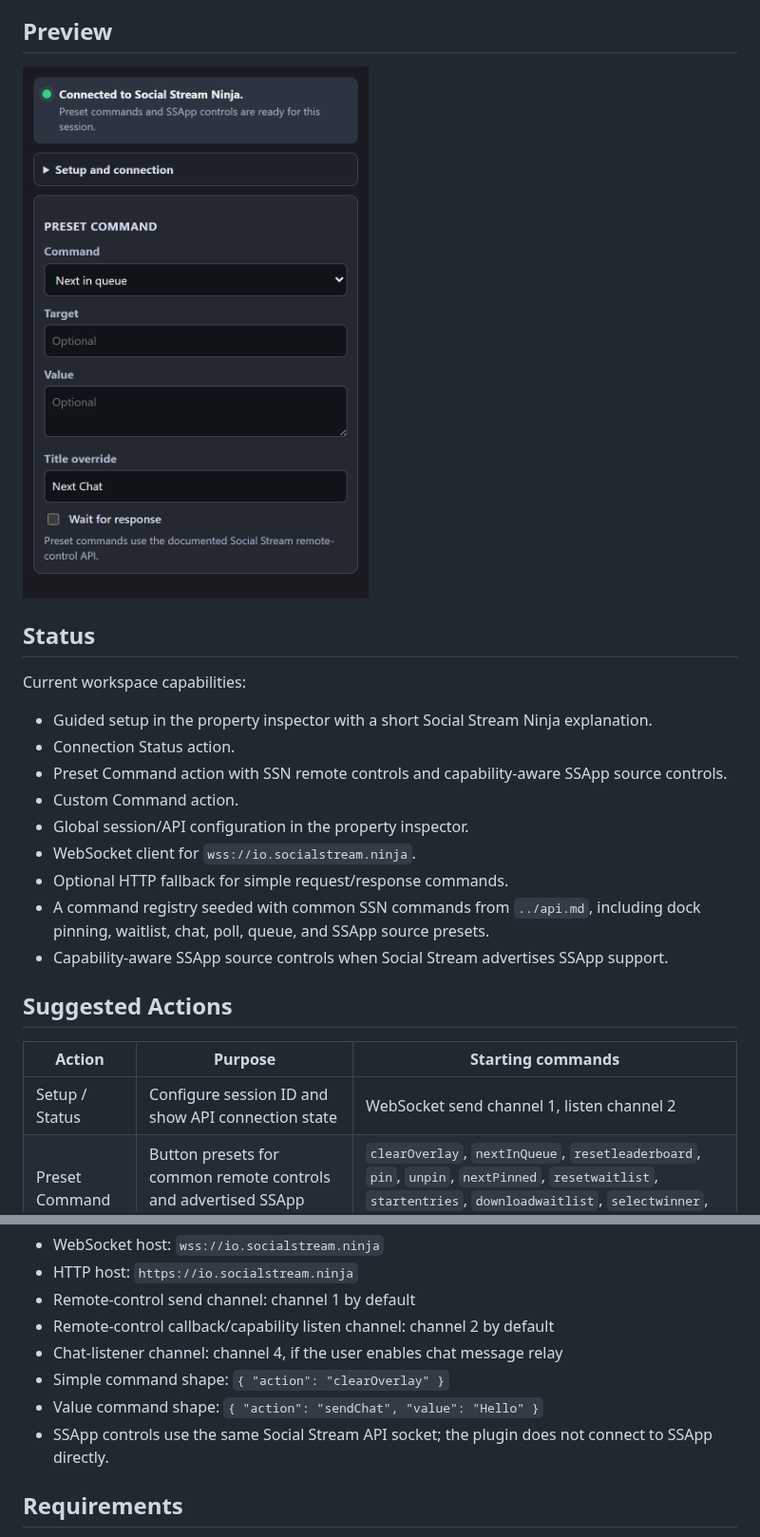
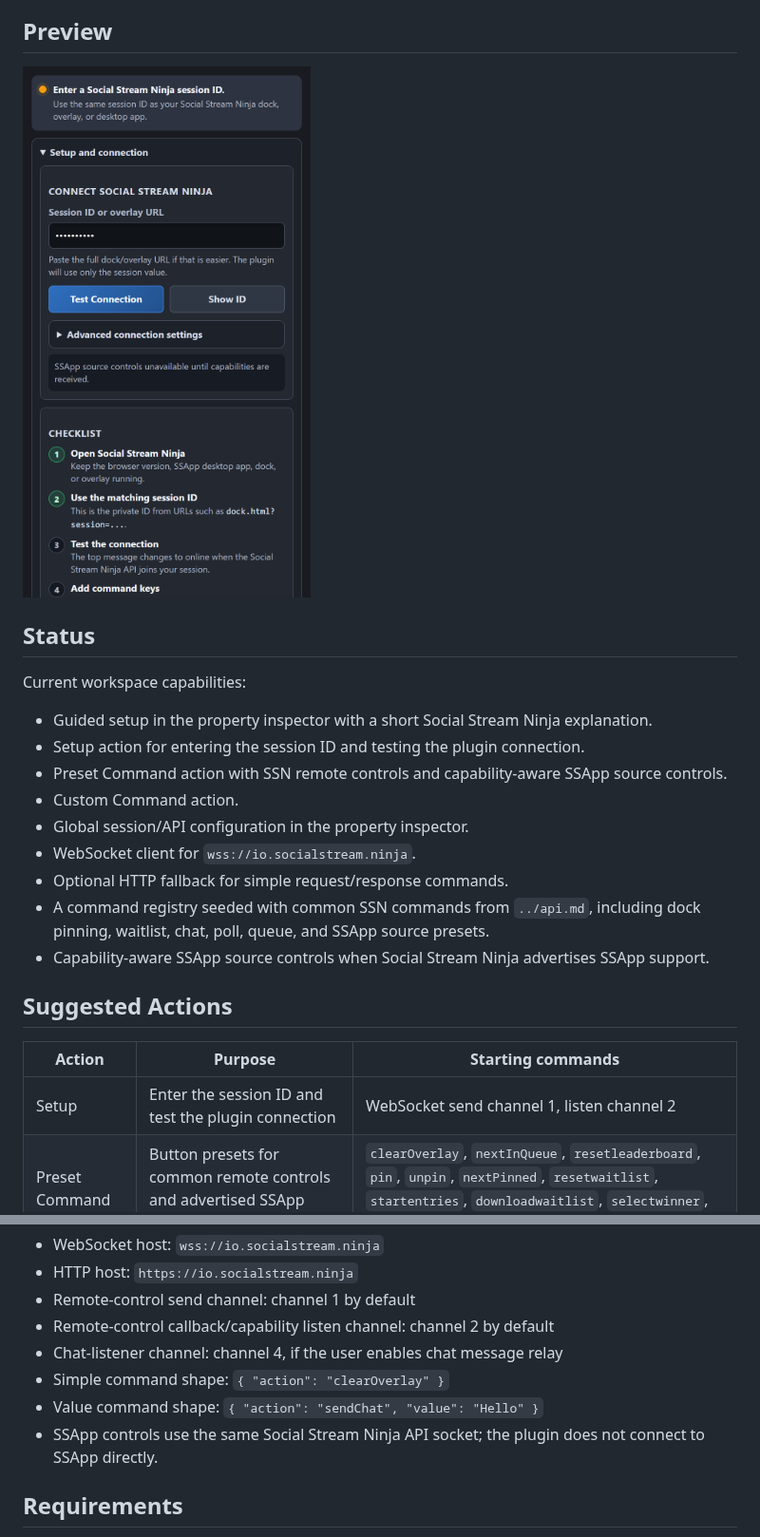
Before and after one commit to steveseguin/ssn-streamdeck, a Markdown page: README.md, 2 parts joined by grey strips. Shown at 95% size. GitHub-like rendering; pictures changed too: docs/images/property-inspector-preview.png.

Commit message:
Improve Stream Deck setup flow

```diff
--- a/README.md
+++ b/README.md
@@ -21,20 +21,20 @@ The plugin uses the official Stream Deck SDK, TypeScript source, generated icon
 Current workspace capabilities:
 
 - Guided setup in the property inspector with a short Social Stream Ninja explanation.
-- Connection Status action.
+- Setup action for entering the session ID and testing the plugin connection.
 - Preset Command action with SSN remote controls and capability-aware SSApp source controls.
 - Custom Command action.
 - Global session/API configuration in the property inspector.
 - WebSocket client for `wss://io.socialstream.ninja`.
 - Optional HTTP fallback for simple request/response commands.
 - A command registry seeded with common SSN commands from `../api.md`, including dock pinning, waitlist, chat, poll, queue, and SSApp source presets.
-- Capability-aware SSApp source controls when Social Stream advertises SSApp support.
+- Capability-aware SSApp source controls when Social Stream Ninja advertises SSApp support.
 
 ## Suggested Actions
 
 | Action | Purpose | Starting commands |
 | --- | --- | --- |
-| Setup / Status | Configure session ID and show API connection state | WebSocket send channel 1, listen channel 2 |
+| Setup | Enter the session ID and test the plugin connection | WebSocket send channel 1, listen channel 2 |
 | Preset Command | Button presets for common remote controls and advertised SSApp source controls | `clearOverlay`, `nextInQueue`, `resetleaderboard`, `pin`, `unpin`, `nextPinned`, `resetwaitlist`, `startentries`, `downloadwaitlist`, `selectwinner`, `startSource`, `stopSource` |
 | Custom Command | Send any `{ action, target, value }` payload | Power-user and development testing |
 
@@ -49,7 +49,7 @@ Based on `../api.md`:
 - Chat-listener channel: channel 4, if the user enables chat message relay
 - Simple command shape: `{ "action": "clearOverlay" }`
 - Value command shape: `{ "action": "sendChat", "value": "Hello" }`
-- SSApp controls use the same Social Stream API socket; the plugin does not connect to SSApp directly.
+- SSApp controls use the same Social Stream Ninja API socket; the plugin does not connect to SSApp directly.
 
 ## Requirements
 
```
Also changed, not shown: 7 other files.
